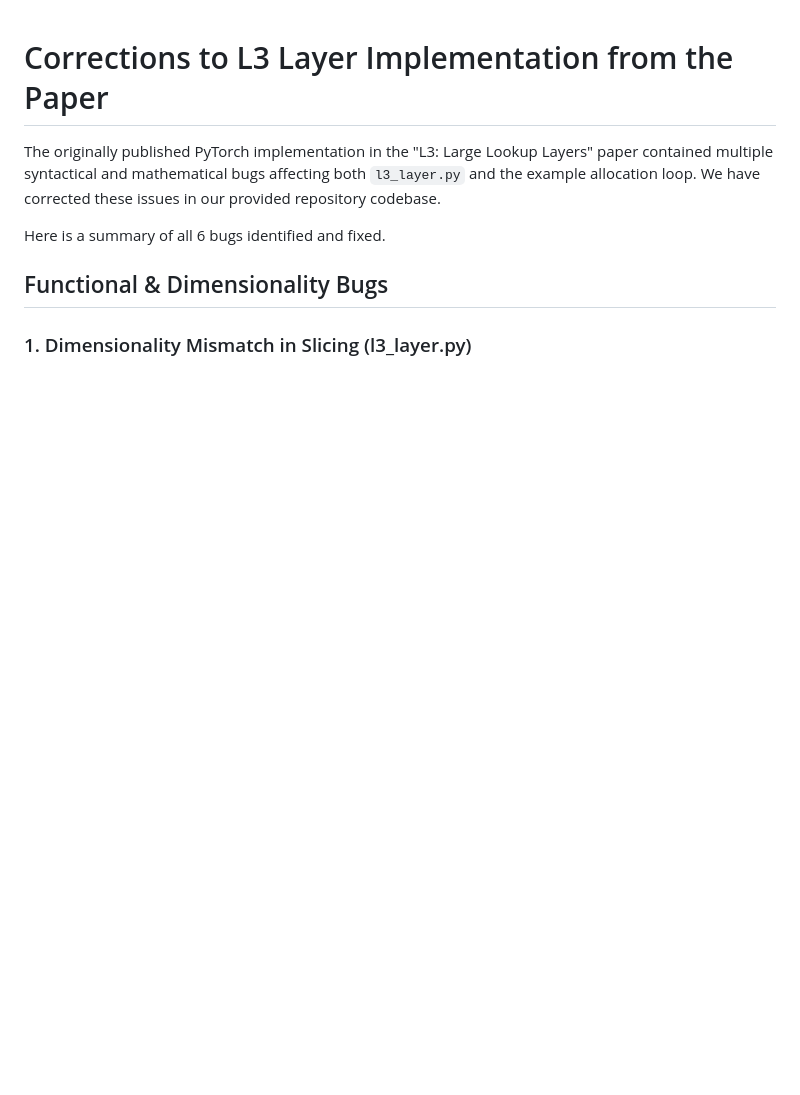
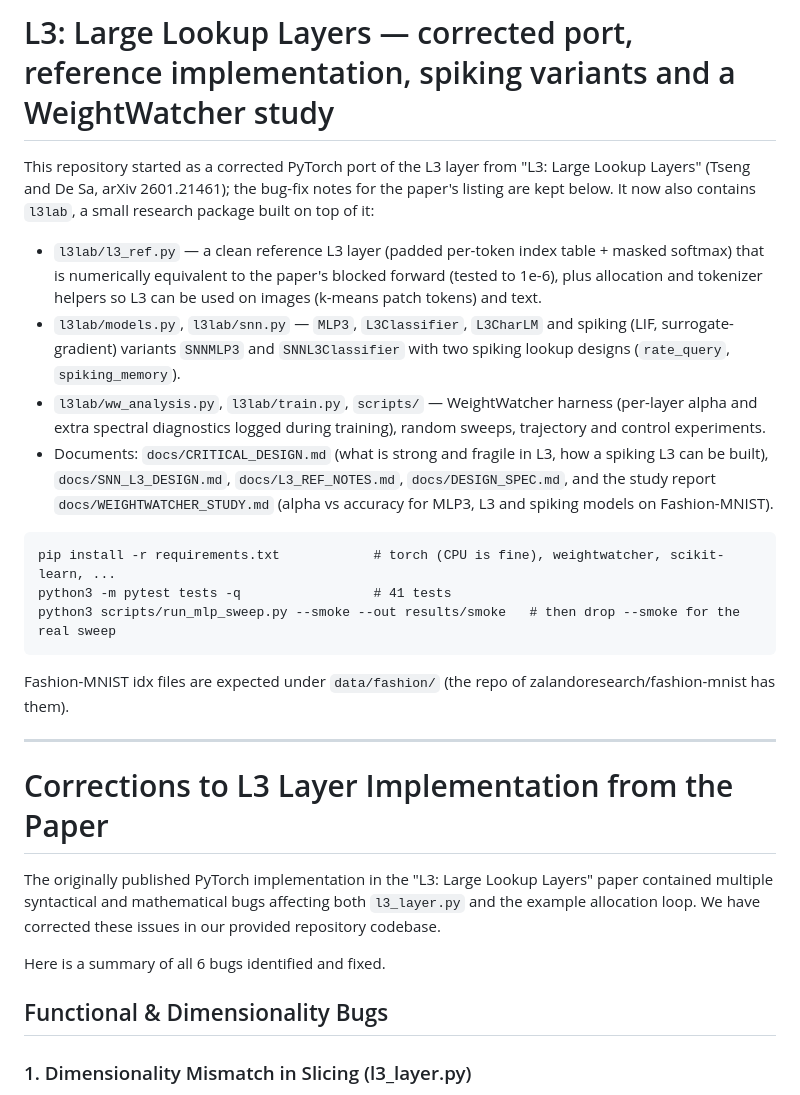
Before and after one commit to axnanda/l3-large-lookup-layers, a Markdown page: README.md, the part around the change. Rendered like a GitHub page; blank space fills up the shorter version.

Commit message:
README: describe the l3lab package and point to the docs
Co-Authored-By: Claude Fable 5.1 <noreply@anthropic.com>
Claude-Session: https://claude.ai/code/session_01V77FVaWS7VLw3vwN6oYa77

````diff
--- a/README.md
+++ b/README.md
@@ -1,3 +1,29 @@
+# L3: Large Lookup Layers — corrected port, reference implementation, spiking variants and a WeightWatcher study
+
+This repository started as a corrected PyTorch port of the L3 layer from "L3: Large Lookup Layers"
+(Tseng and De Sa, arXiv 2601.21461); the bug-fix notes for the paper's listing are kept below.
+It now also contains `l3lab`, a small research package built on top of it:
+
+* `l3lab/l3_ref.py` — a clean reference L3 layer (padded per-token index table + masked softmax) that is
+  numerically equivalent to the paper's blocked forward (tested to 1e-6), plus allocation and tokenizer helpers
+  so L3 can be used on images (k-means patch tokens) and text.
+* `l3lab/models.py`, `l3lab/snn.py` — `MLP3`, `L3Classifier`, `L3CharLM` and spiking (LIF, surrogate-gradient)
+  variants `SNNMLP3` and `SNNL3Classifier` with two spiking lookup designs (`rate_query`, `spiking_memory`).
+* `l3lab/ww_analysis.py`, `l3lab/train.py`, `scripts/` — WeightWatcher harness (per-layer alpha and extra spectral
+  diagnostics logged during training), random sweeps, trajectory and control experiments.
+* Documents: `docs/CRITICAL_DESIGN.md` (what is strong and fragile in L3, how a spiking L3 can be built),
+  `docs/SNN_L3_DESIGN.md`, `docs/L3_REF_NOTES.md`, `docs/DESIGN_SPEC.md`, and the study report
+  `docs/WEIGHTWATCHER_STUDY.md` (alpha vs accuracy for MLP3, L3 and spiking models on Fashion-MNIST).
+
+```
+pip install -r requirements.txt            # torch (CPU is fine), weightwatcher, scikit-learn, ...
+python3 -m pytest tests -q                 # 41 tests
+python3 scripts/run_mlp_sweep.py --smoke --out results/smoke   # then drop --smoke for the real sweep
+```
+Fashion-MNIST idx files are expected under `data/fashion/` (the repo of zalandoresearch/fashion-mnist has them).
+
+---
+
 # Corrections to L3 Layer Implementation from the Paper
 
 The originally published PyTorch implementation in the "L3: Large Lookup Layers" paper contained multiple syntactical and mathematical bugs affecting both `l3_layer.py` and the example allocation loop. We have corrected these issues in our provided repository codebase.
````
